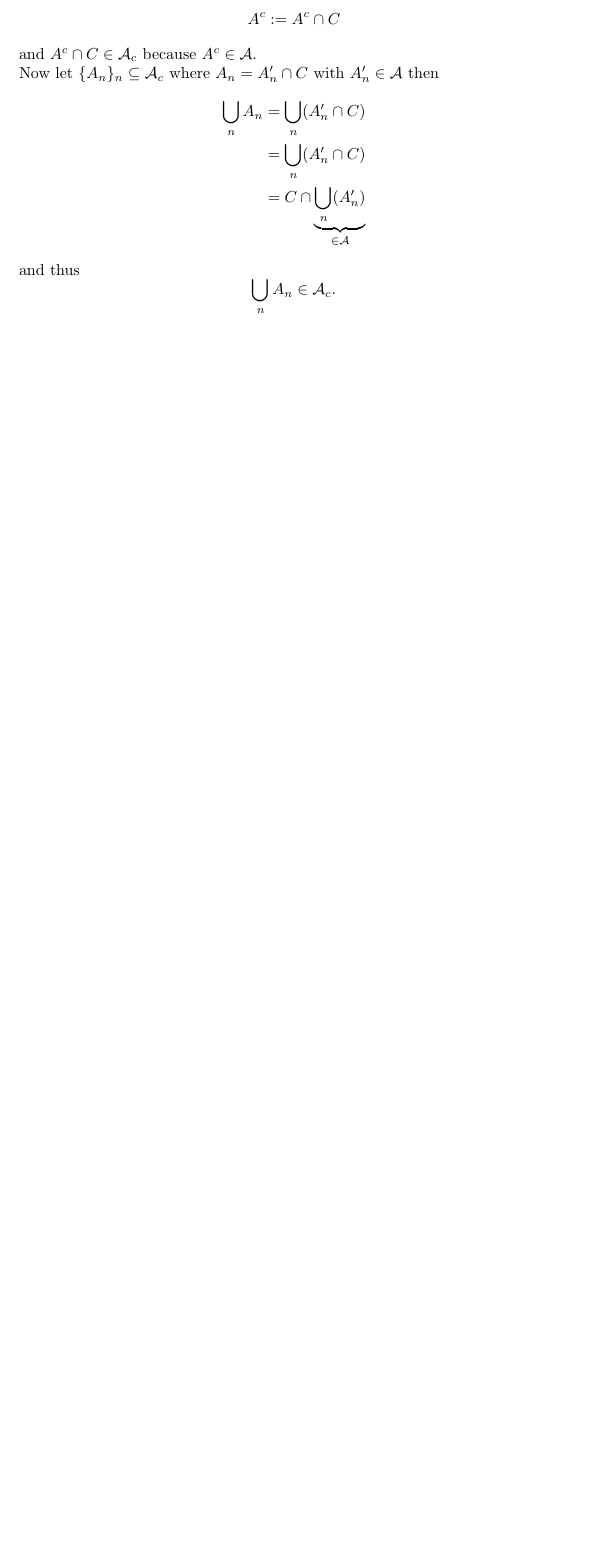
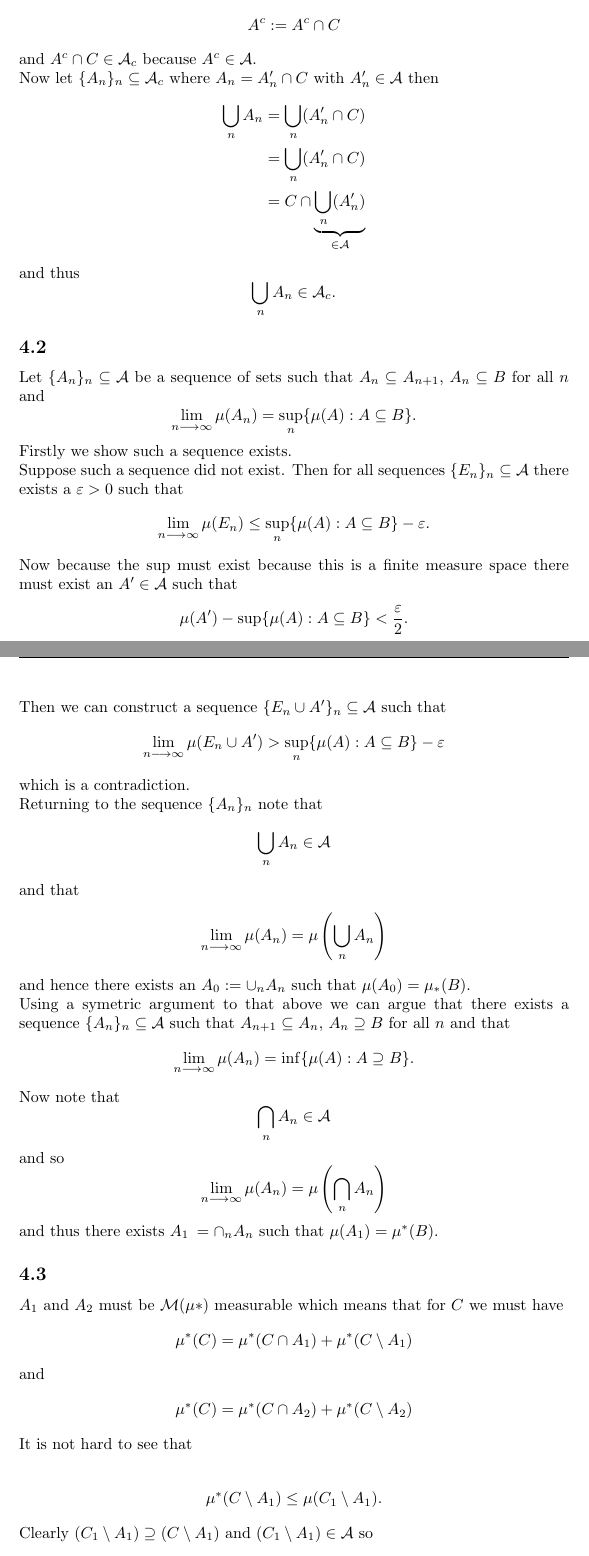
Before and after one commit to adamjoshuagray/Honours_Measure_Theory, a LaTeX problem sheet (Assignment_1.tex): part of page 6 of 6 before the commit and two parts of pages 6 and 7 of 8 after it, the two joined at a grey line, cut so that both start at the same text, the shorter picture padded with empty space. The pictures show the PDF file Assignment_1.pdf that the author committed with the source.

Commit message:
Completed question 3 and question 4

```diff
--- a/Assignment_1.tex
+++ b/Assignment_1.tex
@@ -181,4 +167,87 @@ and thus
 $$
     \bigcup_{n} A_n \in \mathcal{A}_{c}.
 $$
+\subsection{}
+Let $ \{ A_n \}_n \subseteq \mathcal{A} $ be a sequence of sets such that $ A_n \subseteq A_{n+1} $, $ A_n \subseteq B $ for all $ n $ and
+$$ \lim_{n \lra \infty} \mu(A_n) = \sup_{n} \{ \mu(A) : A \subseteq B \}. $$
+
+Firstly we show such a sequence exists.
+
+Suppose such a sequence did not exist. Then for all sequences $ \{E_n\}_n \subseteq \mathcal{A} $ there exists a $ \varepsilon > 0 $ such that
+$$ \lim_{n\lra\infty} \mu(E_n) \leq \sup_n \{ \mu(A) : A \subseteq B \} - \varepsilon. $$
+Now because the $ \sup $ must exist because this is a finite measure space there must exist an $ A' \in \mathcal{A} $ such that
+$$ \mu(A') - \sup\{ \mu(A) : A \subseteq B \} < \frac{\varepsilon}{2}. $$ Then we can construct a sequence $ \{ E_n \cup A' \}_n \subseteq \mathcal{A} $ such that
+$$
+    \lim_{n\lra\infty} \mu(E_n \cup A') >  \sup_{n} \{ \mu(A) : A \subseteq B \} - \varepsilon
+$$
+which is a contradiction.
+
+Returning to the sequence $ \{ A_n \}_n $ note that
+\begin{align*}
+    \bigcup_{n} A_n \in \mathcal{A}
+\end{align*}
+and that
+\begin{align*}
+    \lim_{n\lra\infty} \mu(A_n) = \mu\left( \bigcup_n A_n \right)
+\end{align*}
+and hence there exists an $ A_0 := \cup_{n} A_n $ such that $ \mu(A_0) = \mu_{*}(B) $.
+
+Using a symetric argument to that above we can argue that there exists a sequence
+$ \{ A_n \}_n \subseteq \mathcal{A} $ such that $ A_{n+1} \subseteq A_n $, $ A_n \supseteq B $ for all $ n $ and that
+$$ \lim_{n \lra \infty} \mu(A_n) = \inf\{ \mu(A) : A \supseteq B \}. $$
+Now note that
+$$
+    \bigcap_{n} A_n \in \mathcal{A}
+$$
+and so
+$$
+    \lim_{n \lra \infty} \mu(A_n) = \mu\left( \bigcap_n A_n \right)
+$$
+and thus there exists $ A_1 \:= \cap_n A_n $ such that $ \mu(A_1) = \mu^*(B) $.
+\subsection{}
+$ A_1 $ and $ A_2 $ must be $\mathcal{M}( \mu*) $ measurable which means that for $ C $ we must have
+\begin{align*}
+    \mu^*(C) &= \mu^*(C \cap A_1) + \mu^*(C \setminus A_1 )
+\end{align*}
+and
+\begin{align*}
+    \mu^*(C) &= \mu^*(C \cap A_2) + \mu^*(C \setminus A_2)
+\end{align*}
+It is not hard to see that
+
+\begin{align*}
+   \mu^*(C \setminus A_1) \leq \mu(C_1 \setminus A_1).
+\end{align*}
+Clearly $ (C_1 \setminus A_1) \supseteq (C \setminus A_1) $ and $ (C_1 \setminus A_1) \in \mathcal{A} $ so
+$$ \inf\{ \mu(E) : E \supseteq (C \setminus A_1), E \in \mathcal{A} \} $$
+thus $ \mu^*(C \setminus A_1) \leq \mu(C_1 \setminus A_1) $. By the same reasoning $ \mu^*(C \setminus A_2) \leq \mu(C_1 \setminus A_2) $.
+
+We can then see that
+$$
+    \mu(C_1) = \mu^*(C) \leq \mu^*(C\cap A_1) + \mu(C_1 \setminus A_1 )
+$$
+and so
+$$
+    \mu(C_1 \cap A_1) \leq \mu^*(C \cap A_1)
+$$
+and likewise
+$$
+    \mu(C_1 \cap A_2) \leq \mu^*(C \cap A_2)
+$$
+The reverse inequality holds because $ (C_1 \cap A_1) \in \mathcal{A} $ and
+$$ \inf\{ \mu(E) : E \supseteq (C \cap A_1), E \in \mathcal{A} \} \leq \mu(C_1 \cap A_1). $$
+Likewise for $ A_2 $. So $ \mu^*(C \cap A_1) = \mu( C_1 \cap A_1 )$. Now because $ A_1\cap C = A_2\cap C $ the  it is clear to see
+that $ \mu^*(C \cap A_1) = \mu^*( C \cap A_2) $ and hence $ \mu(C_1 \cap A_1) = \mu(C_1 \cap A_2) $.
+\subsection{}
+
+In the arguments above we show that for $ A \in \mathcal{A} $ we have $ \mu^*(A \cap C) = \mu(A \cap C_1) $ and $ C_1 $ was arbitrary, so long as $ \mu(C_1) = \mu^*(C) $. In 4.2 we showed at least one such $ C_1 $ must exist and so $ \mu_C $ is well defined and $ \mu_C = \mu^* $.
+\subsection{}
+Let $ \{ A_{C_n} \}_n \subseteq \mathcal{A}_C $ such that the $ A_{C_n} $ are all mutually disjoint. Then
+\begin{align*}
+    \mu_C\left( \bigcup_n A_{C_n} \right) &= \mu\left( \left( \bigcup_n A_{C_n} \right) \cap C_1 \right) \\
+        &=  \mu\left( \bigcup_n (A_{C_n} \cap C_1) \right) \\
+        &= \sum_n \mu(A_{C_n} \cap C_1) \text{ because the } (A_{C_n} \cap C) \text{ must be mutually disjoint }\\
+        &= \sum_n \mu_C ( A_{C_n})
+\end{align*}
+and so $ \mu_C $ is a measure.
 \end{document}
```
Also changed, not shown: Assignment_1.pdf, Assignment_1.tex (38 more changed lines), 1 other file.
